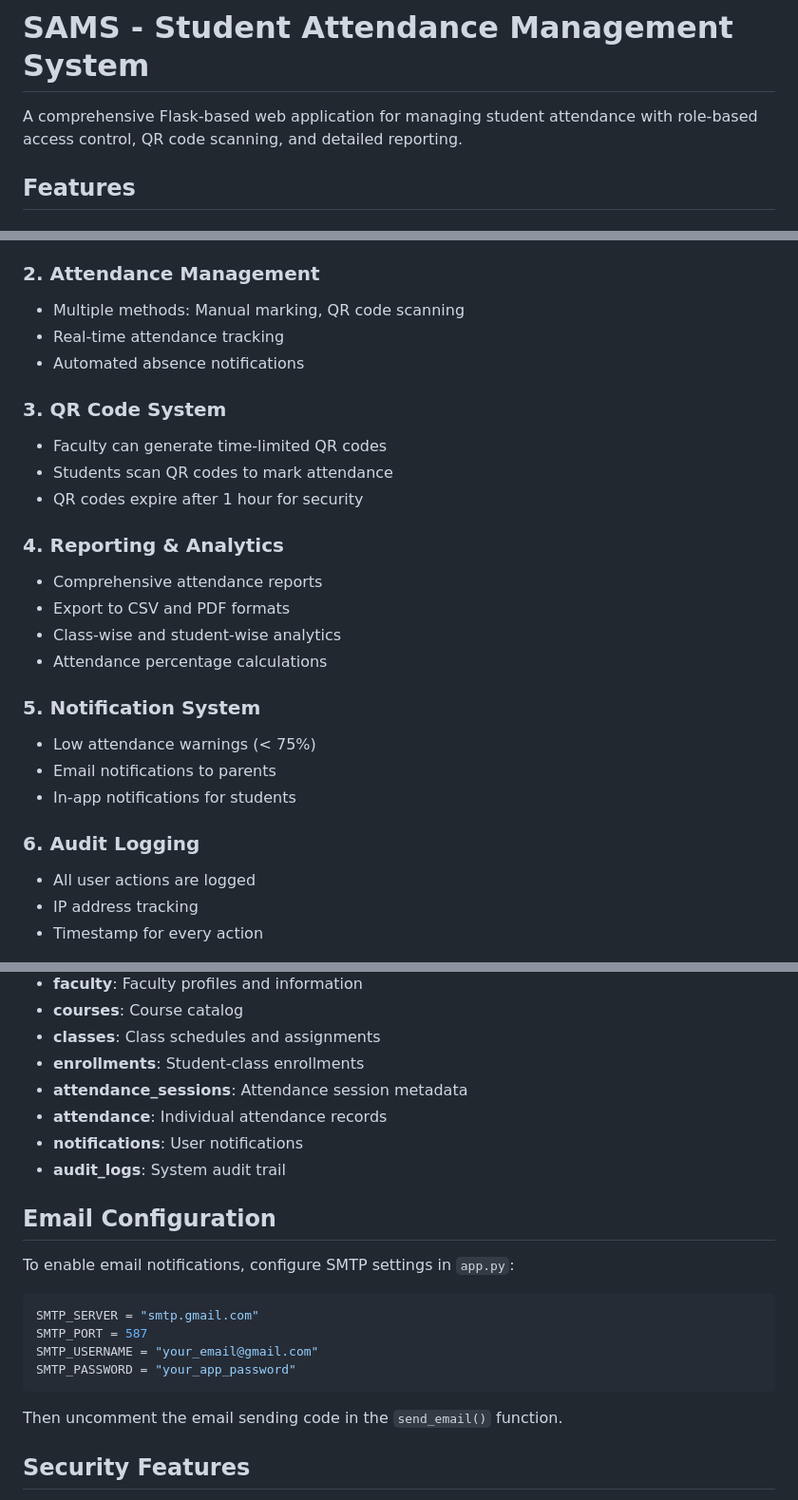
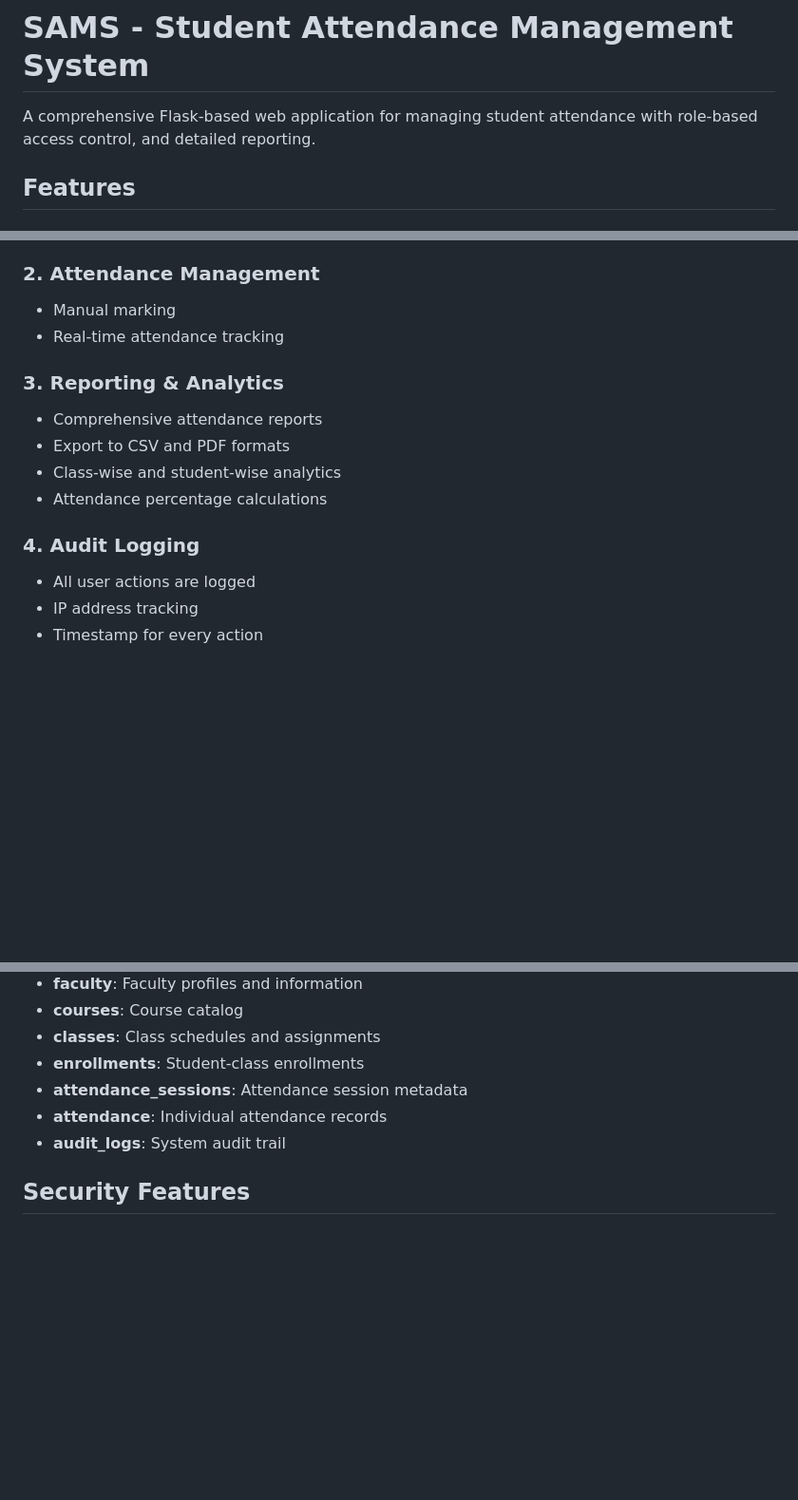
Before and after one commit to LakManNav-SE-project/Students_Attendance_Management_completecode, a Markdown page: README.md, 3 parts joined by grey strips. Shown: that part at 95% size. GitHub-like rendering; blank space fills up the shorter version.

Commit message:
Revise README

````diff
--- a/README.md
+++ b/README.md
@@ -1,6 +1,6 @@
 # SAMS - Student Attendance Management System
 
-A comprehensive Flask-based web application for managing student attendance with role-based access control, QR code scanning, and detailed reporting.
+A comprehensive Flask-based web application for managing student attendance with role-based access control,  and detailed reporting.
 
 ## Features
 
@@ -110,27 +107,17 @@ sams/
 - Secure session management with 30-minute timeout
 
 ### 2. Attendance Management
-- Multiple methods: Manual marking, QR code scanning
+- Manual marking
 - Real-time attendance tracking
-- Automated absence notifications
 
-### 3. QR Code System
-- Faculty can generate time-limited QR codes
-- Students scan QR codes to mark attendance
-- QR codes expire after 1 hour for security
-
-### 4. Reporting & Analytics
+### 3. Reporting & Analytics
 - Comprehensive attendance reports
 - Export to CSV and PDF formats
 - Class-wise and student-wise analytics
 - Attendance percentage calculations
 
-### 5. Notification System
-- Low attendance warnings (< 75%)
-- Email notifications to parents
-- In-app notifications for students
 
-### 6. Audit Logging
+### 4. Audit Logging
 - All user actions are logged
 - IP address tracking
 - Timestamp for every action
@@ -147,21 +134,8 @@ The application uses SQLite with the following main tables:
 - **enrollments**: Student-class enrollments
 - **attendance_sessions**: Attendance session metadata
 - **attendance**: Individual attendance records
-- **notifications**: User notifications
 - **audit_logs**: System audit trail
 
-## Email Configuration
-
-To enable email notifications, configure SMTP settings in `app.py`:
-
-```python
-SMTP_SERVER = "smtp.gmail.com"
-SMTP_PORT = 587
-SMTP_USERNAME = "your_email@gmail.com"
-SMTP_PASSWORD = "your_app_password"
-```
-
-Then uncomment the email sending code in the `send_email()` function.
 
 ## Security Features
 
````
Also changed, not shown: other parts of README.md (+0 -3 lines).
